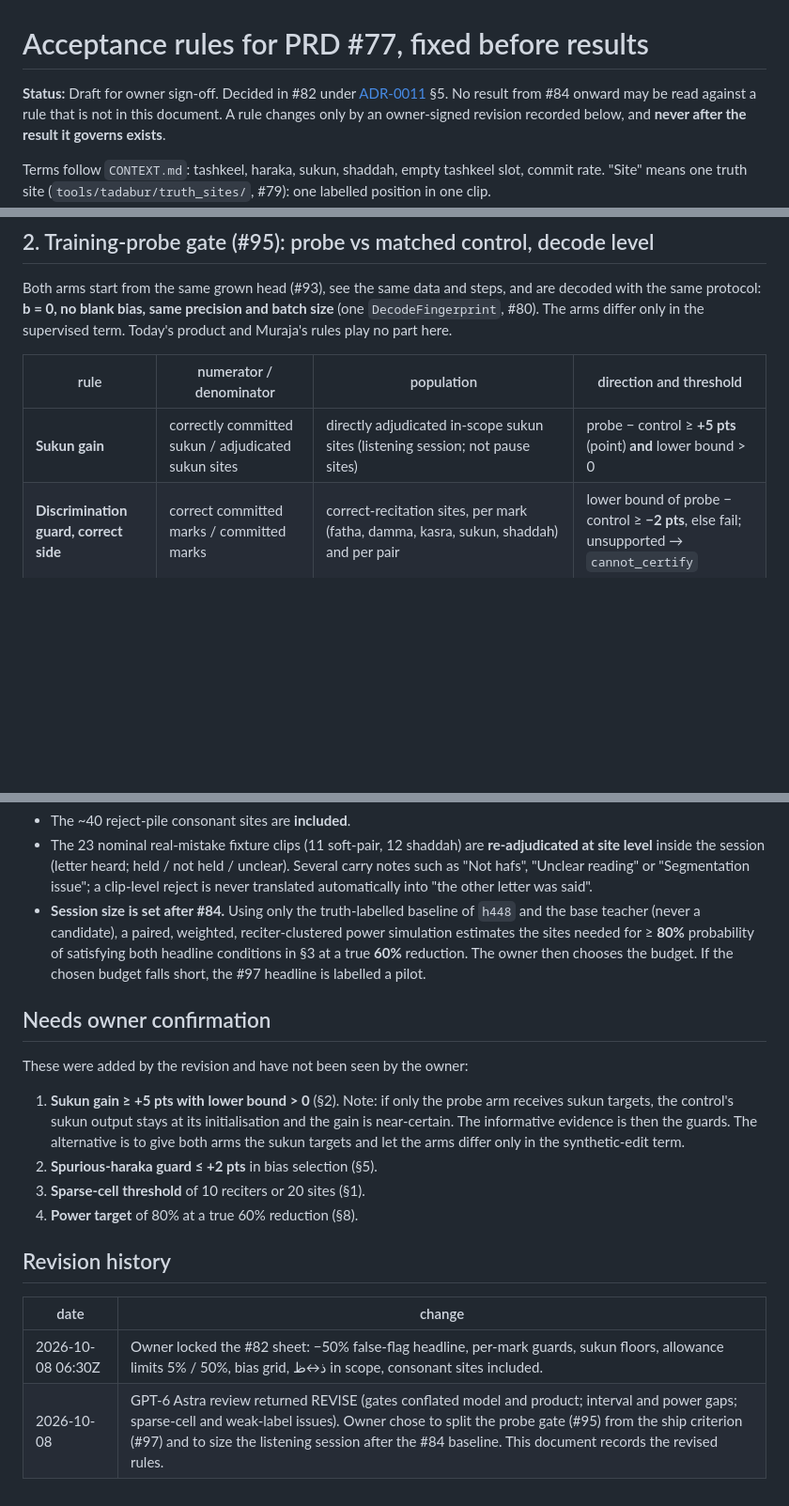
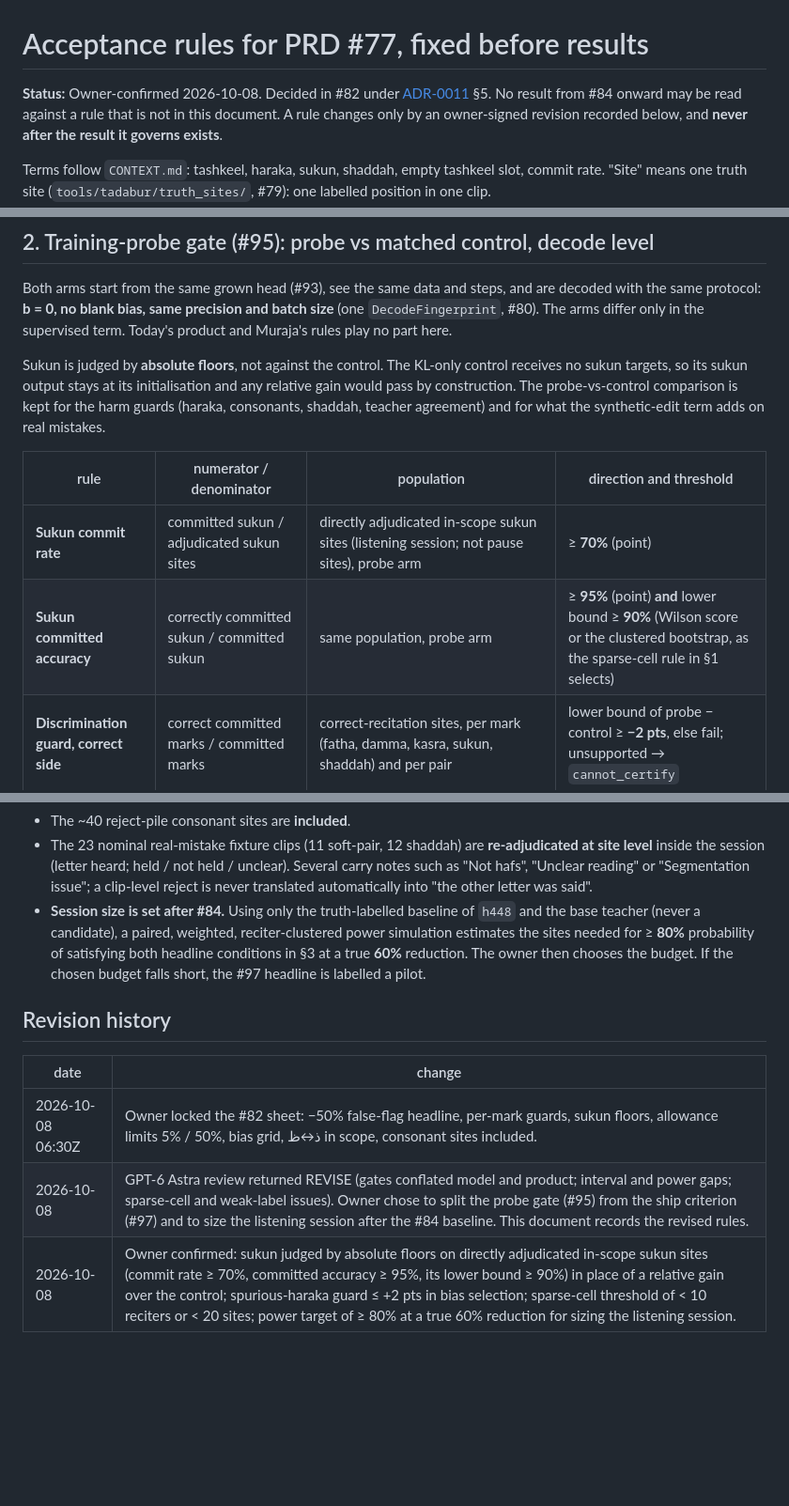
Before and after one commit to sysofwan/HifzGuide, a Markdown page: docs/acceptance-rules.md, 3 parts joined by grey strips. Shown at 94% size. Rendered like a GitHub page; blank space fills up the shorter version.

Commit message:
Apply the owner's confirmations to the acceptance rules
Sukun is judged by absolute floors on adjudicated in-scope sukun sites,
since the KL-only control receives no sukun targets; the bias guard,
sparse-cell threshold and power target are confirmed as drafted.

Co-Authored-By: Claude Opus 5.5 (1M context) <noreply@anthropic.com>

```diff
--- a/docs/acceptance-rules.md
+++ b/docs/acceptance-rules.md
@@ -1,6 +1,6 @@
 # Acceptance rules for PRD #77, fixed before results
 
-**Status:** Draft for owner sign-off. Decided in #82 under [ADR-0011](adr/0011-transcription-fidelity-and-tashkeel-abstention.md) §5.
+**Status:** Owner-confirmed 2026-10-08. Decided in #82 under [ADR-0011](adr/0011-transcription-fidelity-and-tashkeel-abstention.md) §5.
 No result from #84 onward may be read against a rule that is not in this document. A rule changes only
 by an owner-signed revision recorded below, and **never after the result it governs exists**.
 
@@ -32,9 +32,15 @@ Both arms start from the same grown head (#93), see the same data and steps, and
 same protocol: **b = 0, no blank bias, same precision and batch size** (one `DecodeFingerprint`, #80).
 The arms differ only in the supervised term. Today's product and Muraja's rules play no part here.
 
+Sukun is judged by **absolute floors**, not against the control. The KL-only control receives no sukun
+targets, so its sukun output stays at its initialisation and any relative gain would pass by construction.
+The probe-vs-control comparison is kept for the harm guards (haraka, consonants, shaddah, teacher
+agreement) and for what the synthetic-edit term adds on real mistakes.
+
 | rule | numerator / denominator | population | direction and threshold |
 |---|---|---|---|
-| **Sukun gain** | correctly committed sukun / adjudicated sukun sites | directly adjudicated in-scope sukun sites (listening session; not pause sites) | probe − control ≥ **+5 pts** (point) **and** lower bound > 0 |
+| **Sukun commit rate** | committed sukun / adjudicated sukun sites | directly adjudicated in-scope sukun sites (listening session; not pause sites), probe arm | ≥ **70%** (point) |
+| **Sukun committed accuracy** | correctly committed sukun / committed sukun | same population, probe arm | ≥ **95%** (point) **and** lower bound ≥ **90%** (Wilson score or the clustered bootstrap, as the sparse-cell rule in §1 selects) |
 | **Discrimination guard, correct side** | correct committed marks / committed marks | correct-recitation sites, per mark (fatha, damma, kasra, sukun, shaddah) and per pair | lower bound of probe − control ≥ **−2 pts**, else fail; unsupported → `cannot_certify` |
 | **Discrimination guard, mistake side** | committed marks equal to the heard mark / committed marks | real-mistake sites, per mark and per pair | as above |
 | **Missed mistakes** | mistakes not flagged / real-mistake sites (abstentions count as not flagged) | real-mistake sites, pooled and per mark/pair | upper bound of probe − control ≤ **+5 pts**; no count floor |
@@ -108,18 +114,10 @@ reported as "in scope, insufficient evidence" and gets no discrimination or reti
 - The 23 nominal real-mistake fixture clips (11 soft-pair, 12 shaddah) are **re-adjudicated at site level** inside the session (letter heard; held / not held / unclear). Several carry notes such as "Not hafs", "Unclear reading" or "Segmentation issue"; a clip-level reject is never translated automatically into "the other letter was said".
 - **Session size is set after #84.** Using only the truth-labelled baseline of `h448` and the base teacher (never a candidate), a paired, weighted, reciter-clustered power simulation estimates the sites needed for ≥ **80%** probability of satisfying both headline conditions in §3 at a true **60%** reduction. The owner then chooses the budget. If the chosen budget falls short, the #97 headline is labelled a pilot.
 
-## Needs owner confirmation
-
-These were added by the revision and have not been seen by the owner:
-
-1. **Sukun gain ≥ +5 pts with lower bound > 0** (§2). Note: if only the probe arm receives sukun targets, the control's sukun output stays at its initialisation and the gain is near-certain. The informative evidence is then the guards. The alternative is to give both arms the sukun targets and let the arms differ only in the synthetic-edit term.
-2. **Spurious-haraka guard ≤ +2 pts** in bias selection (§5).
-3. **Sparse-cell threshold** of 10 reciters or 20 sites (§1).
-4. **Power target** of 80% at a true 60% reduction (§8).
-
 ## Revision history
 
 | date | change |
 |---|---|
 | 2026-10-08 06:30Z | Owner locked the #82 sheet: −50% false-flag headline, per-mark guards, sukun floors, allowance limits 5% / 50%, bias grid, ذ↔ظ in scope, consonant sites included. |
 | 2026-10-08 | GPT-6 Astra review returned REVISE (gates conflated model and product; interval and power gaps; sparse-cell and weak-label issues). Owner chose to split the probe gate (#95) from the ship criterion (#97) and to size the listening session after the #84 baseline. This document records the revised rules. |
+| 2026-10-08 | Owner confirmed: sukun judged by absolute floors on directly adjudicated in-scope sukun sites (commit rate ≥ 70%, committed accuracy ≥ 95%, its lower bound ≥ 90%) in place of a relative gain over the control; spurious-haraka guard ≤ +2 pts in bias selection; sparse-cell threshold of < 10 reciters or < 20 sites; power target of ≥ 80% at a true 60% reduction for sizing the listening session. |
```
Also changed, not shown: other parts of docs/acceptance-rules.md (+1 -1 lines).
